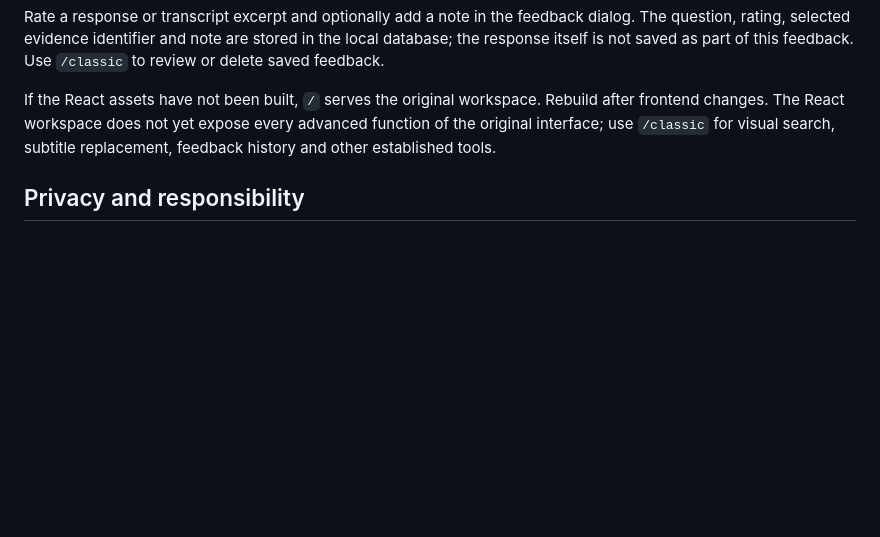
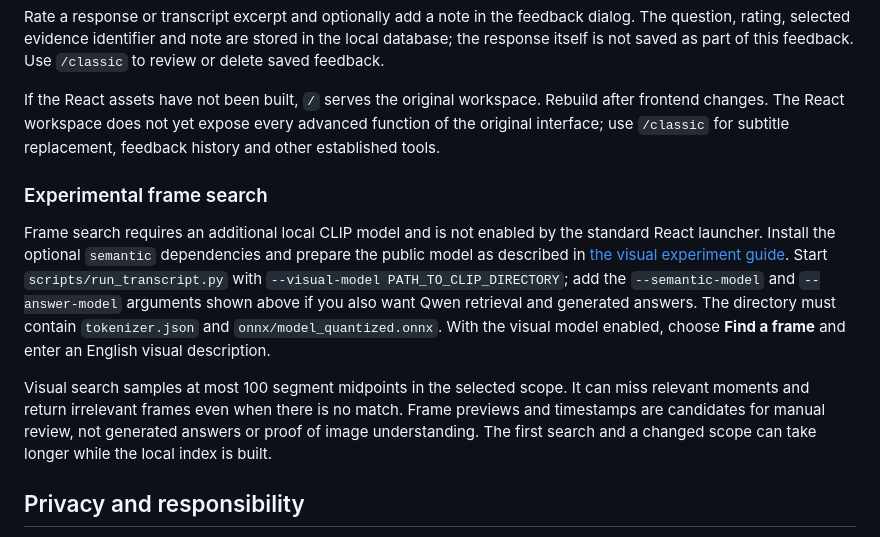
Before and after one commit to laizhen1/RewindAI, a Markdown page: docs/REACT_WORKSPACE.md, the part around the change. Rendered like a GitHub page; blank space fills up the shorter version.

```diff
--- a/docs/REACT_WORKSPACE.md
+++ b/docs/REACT_WORKSPACE.md
@@ -58,7 +58,13 @@ To remove a lecture from the searchable library, select it and choose **Remove f
 
 Rate a response or transcript excerpt and optionally add a note in the feedback dialog. The question, rating, selected evidence identifier and note are stored in the local database; the response itself is not saved as part of this feedback. Use `/classic` to review or delete saved feedback.
 
-If the React assets have not been built, `/` serves the original workspace. Rebuild after frontend changes. The React workspace does not yet expose every advanced function of the original interface; use `/classic` for visual search, subtitle replacement, feedback history and other established tools.
+If the React assets have not been built, `/` serves the original workspace. Rebuild after frontend changes. The React workspace does not yet expose every advanced function of the original interface; use `/classic` for subtitle replacement, feedback history and other established tools.
+
+### Experimental frame search
+
+Frame search requires an additional local CLIP model and is not enabled by the standard React launcher. Install the optional `semantic` dependencies and prepare the public model as described in [the visual experiment guide](LOCAL_VISUAL_EXPERIMENT.md). Start `scripts/run_transcript.py` with `--visual-model PATH_TO_CLIP_DIRECTORY`; add the `--semantic-model` and `--answer-model` arguments shown above if you also want Qwen retrieval and generated answers. The directory must contain `tokenizer.json` and `onnx/model_quantized.onnx`. With the visual model enabled, choose **Find a frame** and enter an English visual description.
+
+Visual search samples at most 100 segment midpoints in the selected scope. It can miss relevant moments and return irrelevant frames even when there is no match. Frame previews and timestamps are candidates for manual review, not generated answers or proof of image understanding. The first search and a changed scope can take longer while the local index is built.
 
 ## Privacy and responsibility
 
```
Also changed, not shown: README.md (+9 -2 lines), README.zh-CN.md (+8 -1 lines), docs/images/rewindai-workspace-landscape.png (added), 2 other files.
